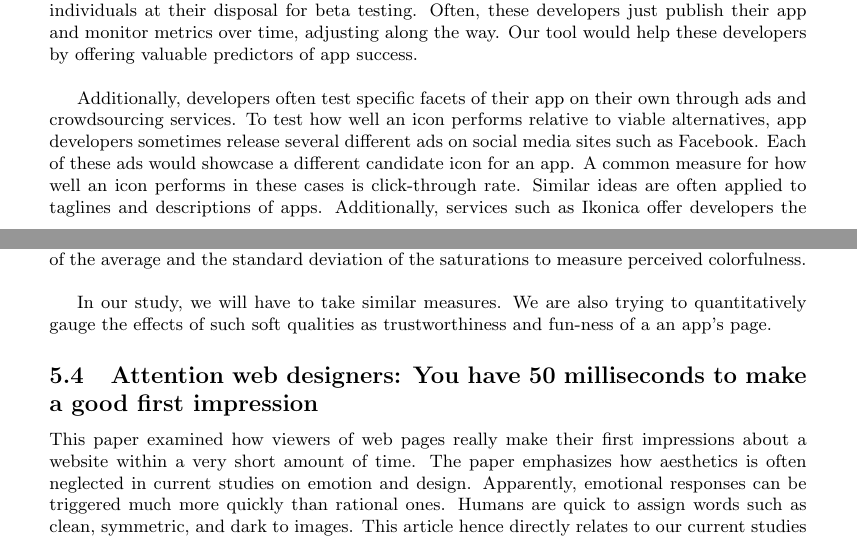
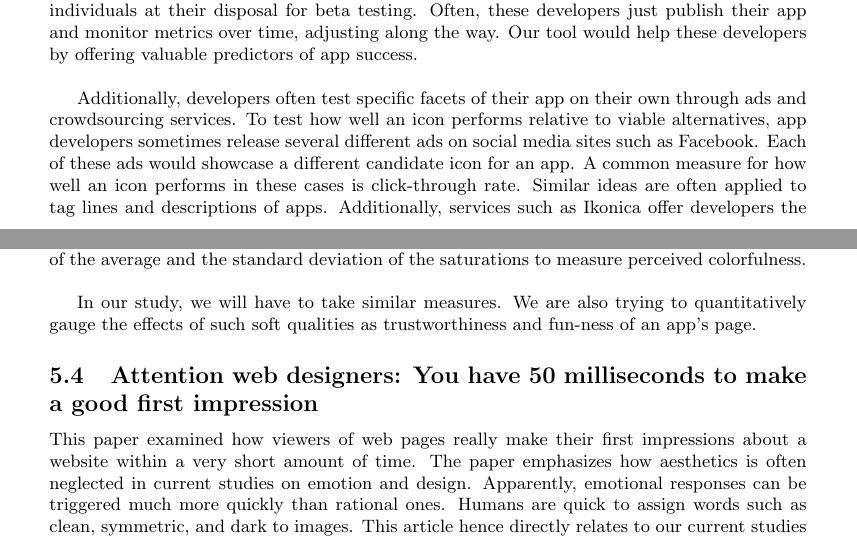
Before and after one commit to chihuahua/project-cs279, a LaTeX document (proposal.tex): two parts of pages 1 and 5 of 6, joined at a grey line, cut so that both start at the same text. Compiled offline with pdfLaTeX.

Commit message:
spelling and format change

```diff
--- a/proposal.tex
+++ b/proposal.tex
@@ -53,7 +53,7 @@ We are \textbf{attempting} to learn how much first impressions might impact the
 
 Currently, app developers take substantial measures to gauge the success of their apps prior to release. Many release a beta version of their app to a restricted community before releasing the app to the public. This beta test allows the developers to not only debug the app, but also obtain an estimate of how much interest their apps will garner. Conducting a meaningful beta test requires a reliable and closed community of trustworthy individuals. Many large firms have this community on hand. For instance, before Google released its iOS application for its Maps service, it first released it to its thousands of employees. Google then got feedback from these employees as well as statistics such as how long individuals stayed on the app and how often they returned. However, small developers do not have such a substantial community of individuals at their disposal for beta testing. Often, these developers just publish their app and monitor metrics over time, adjusting along the way. Our tool would help these developers by offering valuable predictors of app success. \\
 
-Additionally, developers often test specific facets of their app on their own through ads and crowdsourcing services. To test how well an icon performs relative to viable alternatives, app developers sometimes release several different ads on social media sites such as Facebook. Each of these ads would showcase a different candidate icon for an app. A common measure for how well an icon performs in these cases is click-through rate. Similar ideas are often applied to taglines and descriptions of apps. Additionally, services such as Ikonica offer developers the opportunity to send potential icons to a crowd of online individuals and collect their feedback. Our tool would not only formalize such processes that test different facets of an app in a single tool, but also offer a cheaper method for gauging app success through utilizing the common sense of Turkers or potentially other crowds.
+Additionally, developers often test specific facets of their app on their own through ads and crowdsourcing services. To test how well an icon performs relative to viable alternatives, app developers sometimes release several different ads on social media sites such as Facebook. Each of these ads would showcase a different candidate icon for an app. A common measure for how well an icon performs in these cases is click-through rate. Similar ideas are often applied to tag lines and descriptions of apps. Additionally, services such as Ikonica offer developers the opportunity to send potential icons to a crowd of online individuals and collect their feedback. Our tool would not only formalize such processes that test different facets of an app in a single tool, but also offer a cheaper method for gauging app success through utilizing the common sense of Turkers or potentially other crowds.
 
 \section{Approach}
 
@@ -156,10 +154,10 @@ App developers also emphasize first impression a lot according to this book. For
 
 This paper examined how different groups of people perceived web pages of varying complexity and color saturations. The experimenters asked 548 participants to rate 450 different websites on a number of metrics. What intrigued me most about this paper was how it used quantitative measures to ascertain such soft qualities as page complexity and colorfulness. Perceived colorfulness even depended on the context of the colors. The experimenters nicely used the sum of the average and the standard deviation of the saturations to measure perceived colorfulness. \\
 
-In our study, we will have to take similar measures. We are also trying to quantitatively gauge the effects of such soft qualities as trustworthiness and fun-ness of a an app's page.
+In our study, we will have to take similar measures. We are also trying to quantitatively gauge the effects of such soft qualities as trustworthiness and fun-ness of an app's page.
 
 \subsection{Attention web designers: You have 50 milliseconds to make a good
-ﬁrst impression}
+first impression}
 
 This paper examined how viewers of web pages really make their first impressions about a website within a very short amount of time. The paper emphasizes how aesthetics is often neglected in current studies on emotion and design. Apparently, emotional responses can be triggered much more quickly than rational ones. Humans are quick to assign words such as clean, symmetric, and dark to images. This article hence directly relates to our current studies since it discusses how first impressions can significantly impact people's emotional response to an app. Hence, we should ask users to rate their emotional responses to various apps and/or their icons. However, I feel that this paper also somewhat understates the importance of functionality. I wish it could further examine how important this emotional response is.
 
```
Also changed, not shown: proposal.tex (6 more changed lines).
